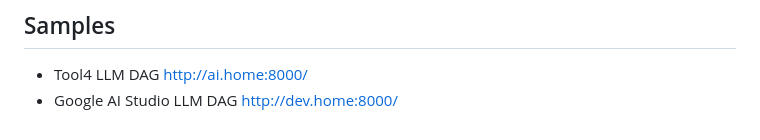
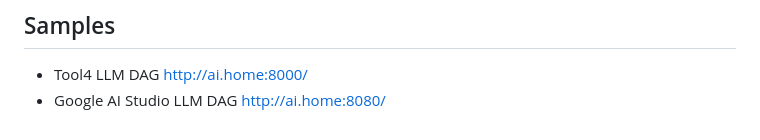
Before and after one commit to joechiu/web, a Markdown page: ai/README.md, the part around the change. Rendered like a GitHub page.

```diff
--- a/ai/README.md
+++ b/ai/README.md
@@ -133,4 +133,4 @@ But accessibility engineering could also involve:
 - Tool4 LLM DAG
 http://ai.home:8000/
 - Google AI Studio LLM DAG
-http://dev.home:8000/
+http://ai.home:8080/
```
